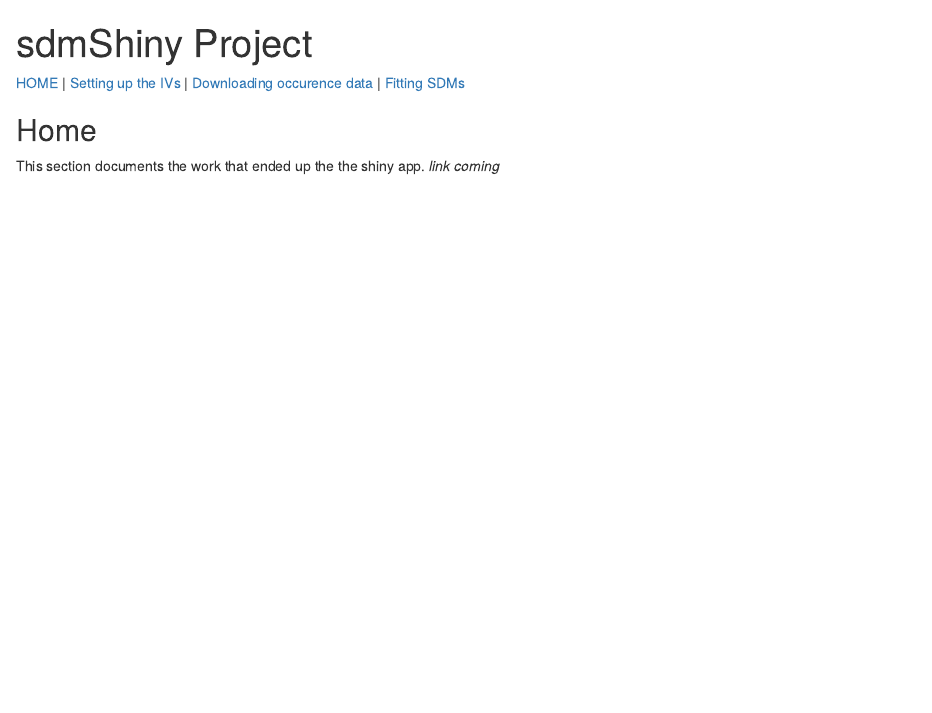
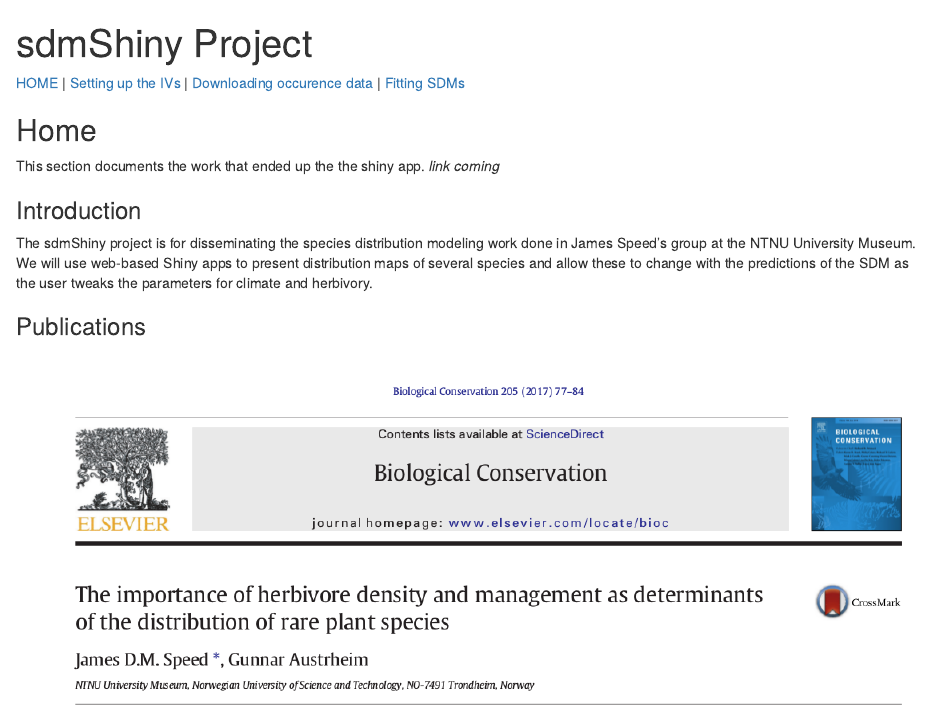
Before and after one commit to anders-kolstad/sdmShiny, an R Markdown document (home.Rmd): the page in a window 1100 px wide, from its top. Rendered offline with R 4.5, knitr and Pandoc, with nearby package versions.

Commit message:
add content to home index

```diff
--- a/home.Rmd
+++ b/home.Rmd
@@ -22,3 +22,9 @@ knitr::opts_chunk$set(echo = TRUE)
 ## Home
 
 This section documents the work that ended up the the shiny app. *link coming*
+
+### Introduction
+The sdmShiny project is for disseminating the species distribution modeling work done in James Speed's group at the NTNU University Museum. We will use web-based Shiny apps to present distribution maps of several species and allow these to change with the predictions of the SDM as the user tweaks the parameters for climate and herbivory.
+
+### Publications
+[![Alt Text](figures/SpeedAustrheim2017.png)](https://www.sciencedirect.com/science/article/abs/pii/S0006320716309168)
```
Also changed, not shown: figures/SpeedAustrheim2017.png (added), 1 other file.
